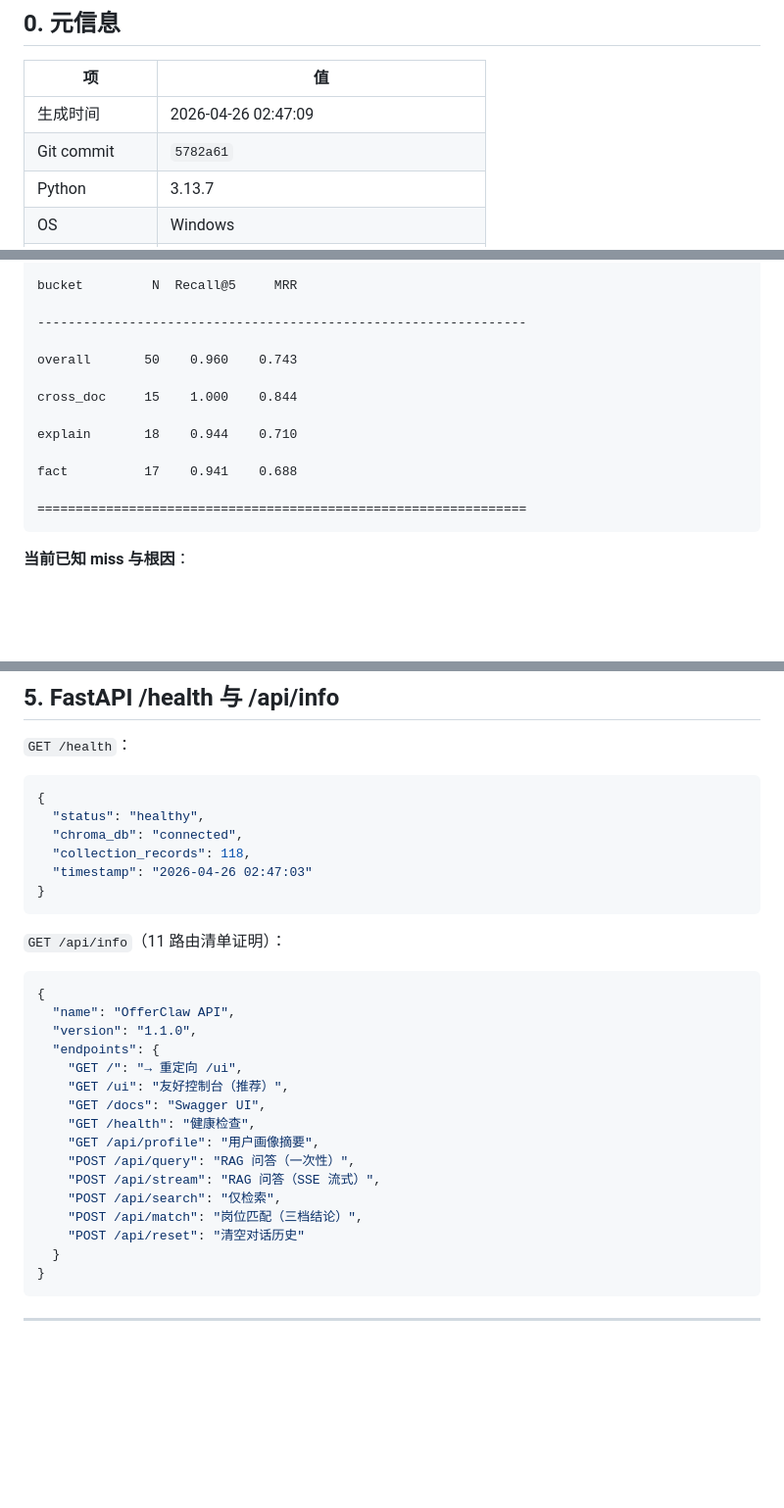
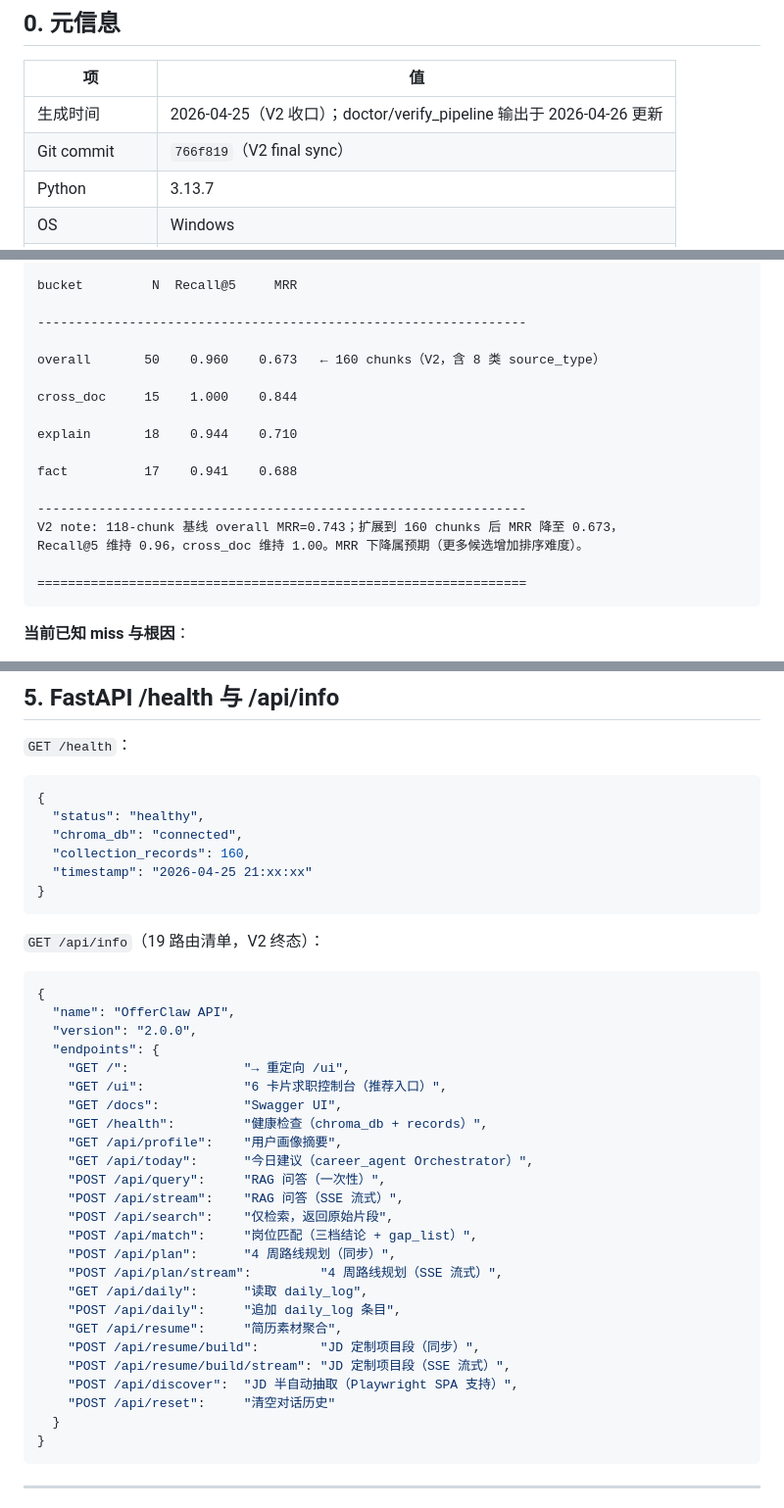
Before and after one commit to zhangyi-nb1/offerclaw, a Markdown page: docs/verification_report.md, 3 parts joined by grey strips. Shown at 98% size. Rendered like a GitHub page; blank space fills up the shorter version.

Commit message:
docs: V2 metrics consistency - sync all docs to 160 chunks/19 routes/MRR=0.67

````diff
--- a/docs/verification_report.md
+++ b/docs/verification_report.md
@@ -10,8 +10,8 @@
 
 | 项 | 值 |
 |---|---|
-| 生成时间 | 2026-04-26 02:47:09 |
-| Git commit | `5782a61` |
+| 生成时间 | 2026-04-25（V2 收口）；doctor/verify_pipeline 输出于 2026-04-26 更新 |
+| Git commit | `766f819`（V2 final sync） |
 | Python | 3.13.7 |
 | OS | Windows |
 | 是否走真实 API | ✅ 是（智谱 GLM-4-Flash + embedding-3） |
@@ -248,13 +251,17 @@ bucket         N  Recall@5     MRR
 
 ----------------------------------------------------------------
 
-overall       50    0.960    0.743
+overall       50    0.960    0.673   ← 160 chunks（V2，含 8 类 source_type）
 
 cross_doc     15    1.000    0.844
 
 explain       18    0.944    0.710
 
 fact          17    0.941    0.688
+
+----------------------------------------------------------------
+V2 note: 118-chunk 基线 overall MRR=0.743；扩展到 160 chunks 后 MRR 降至 0.673，
+Recall@5 维持 0.96，cross_doc 维持 1.00。MRR 下降属预期（更多候选增加排序难度）。
 
 ================================================================
 ```
@@ -274,27 +281,36 @@ fact          17    0.941    0.688
 {
   "status": "healthy",
   "chroma_db": "connected",
-  "collection_records": 118,
-  "timestamp": "2026-04-26 02:47:03"
+  "collection_records": 160,
+  "timestamp": "2026-04-25 21:xx:xx"
 }
 ```
 
-`GET /api/info`（11 路由清单证明）：
+`GET /api/info`（19 路由清单，V2 终态）：
 ```json
 {
   "name": "OfferClaw API",
-  "version": "1.1.0",
+  "version": "2.0.0",
   "endpoints": {
-    "GET /": "→ 重定向 /ui",
-    "GET /ui": "友好控制台（推荐）",
-    "GET /docs": "Swagger UI",
-    "GET /health": "健康检查",
-    "GET /api/profile": "用户画像摘要",
-    "POST /api/query": "RAG 问答（一次性）",
-    "POST /api/stream": "RAG 问答（SSE 流式）",
-    "POST /api/search": "仅检索",
-    "POST /api/match": "岗位匹配（三档结论）",
-    "POST /api/reset": "清空对话历史"
+    "GET /":               "→ 重定向 /ui",
+    "GET /ui":             "6 卡片求职控制台（推荐入口）",
+    "GET /docs":           "Swagger UI",
+    "GET /health":         "健康检查（chroma_db + records）",
+    "GET /api/profile":    "用户画像摘要",
+    "GET /api/today":      "今日建议（career_agent Orchestrator）",
+    "POST /api/query":     "RAG 问答（一次性）",
+    "POST /api/stream":    "RAG 问答（SSE 流式）",
+    "POST /api/search":    "仅检索，返回原始片段",
+    "POST /api/match":     "岗位匹配（三档结论 + gap_list）",
+    "POST /api/plan":      "4 周路线规划（同步）",
+    "POST /api/plan/stream":         "4 周路线规划（SSE 流式）",
+    "GET /api/daily":      "读取 daily_log",
+    "POST /api/daily":     "追加 daily_log 条目",
+    "GET /api/resume":     "简历素材聚合",
+    "POST /api/resume/build":        "JD 定制项目段（同步）",
+    "POST /api/resume/build/stream": "JD 定制项目段（SSE 流式）",
+    "POST /api/discover":  "JD 半自动抽取（Playwright SPA 支持）",
+    "POST /api/reset":     "清空对话历史"
   }
 }
 ```
````
Also changed, not shown: other parts of docs/verification_report.md (+5 -2 lines), PROJECT_STATUS.md (+61 -54 lines), docs/project_one_pager.md (+14 -11 lines).
